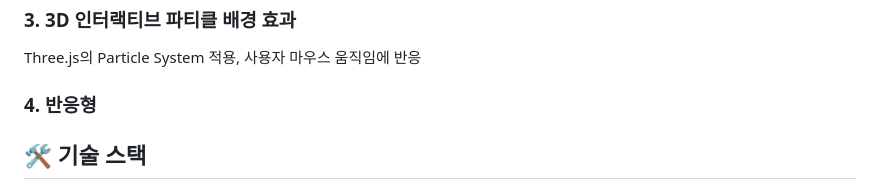
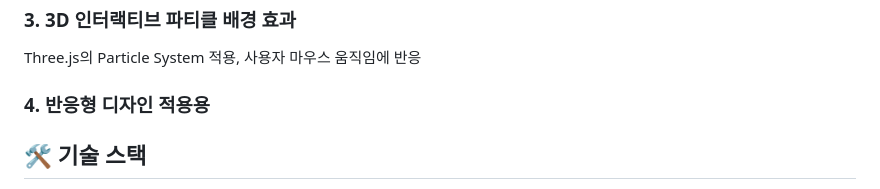
Before and after one commit to hyeri1126/hyeri-s-interactive-3d-web, a Markdown page: README.md, the part around the change. Drawn GitHub-style.

```diff
--- a/README.md
+++ b/README.md
@@ -15,7 +15,7 @@ PerspectiveCamera와 OrbitControls를 활용한 다양한 시점 제어
 ### 3. 3D 인터랙티브 파티클 배경 효과
 Three.js의 Particle System 적용, 사용자 마우스 움직임에 반응
 
-### 4. 반응형
+### 4. 반응형 디자인 적용용
 
 ## 🛠️ 기술 스택
 **C4D (Cinema 4D)**,
```
